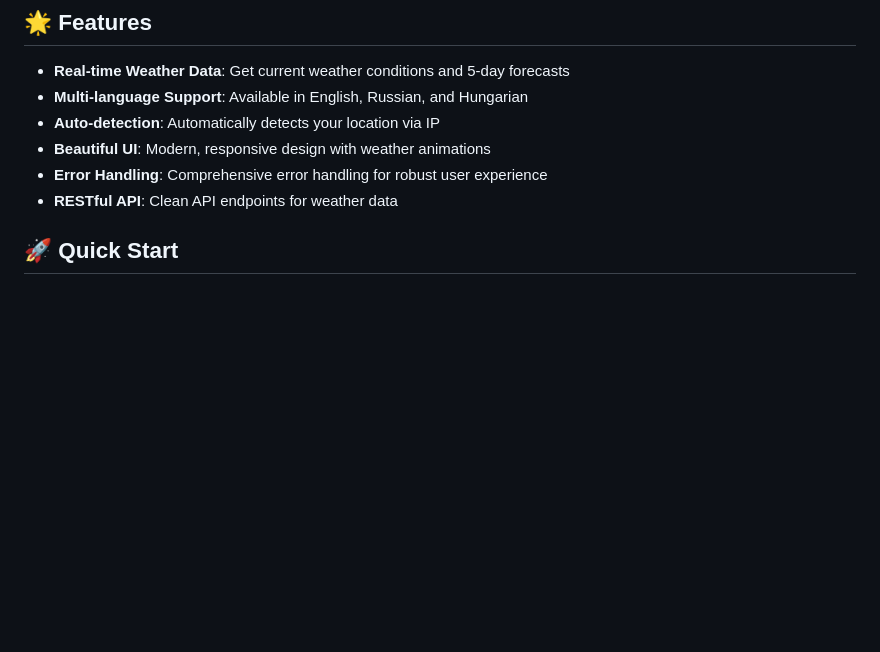
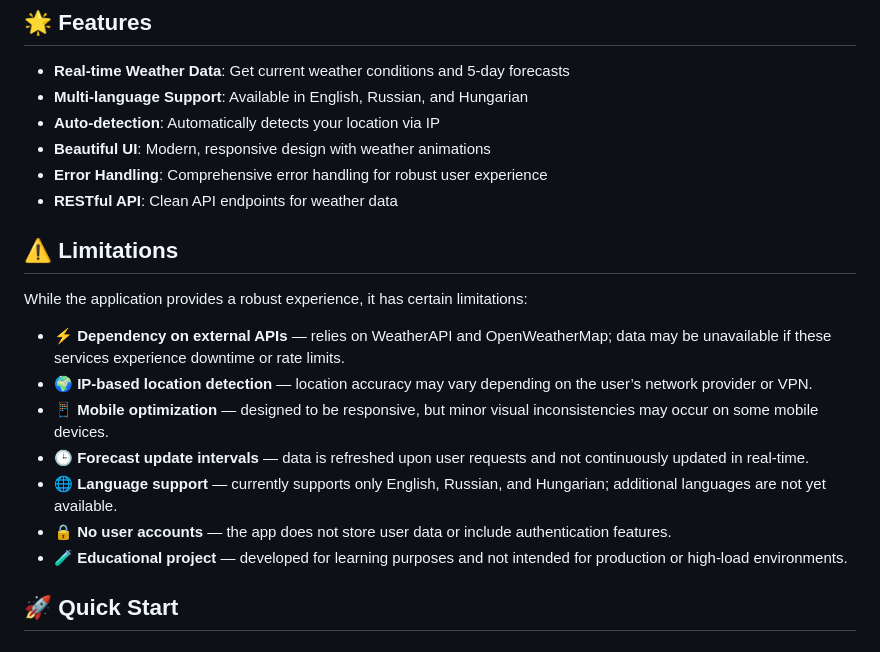
Before and after one commit to ringogallagher/API_Weather, a Markdown page: README.md, the part around the change. Rendered like a GitHub page; blank space fills up the shorter version.

Commit message:
Update README.md
Added limitations to README

```diff
--- a/README.md
+++ b/README.md
@@ -11,6 +11,18 @@ A modern weather forecast web application built with Flask, featuring multi-lang
 - **Beautiful UI**: Modern, responsive design with weather animations
 - **Error Handling**: Comprehensive error handling for robust user experience
 - **RESTful API**: Clean API endpoints for weather data
+
+## ⚠️ Limitations
+
+While the application provides a robust experience, it has certain limitations:
+
+- ⚡ **Dependency on external APIs** — relies on WeatherAPI and OpenWeatherMap; data may be unavailable if these services experience downtime or rate limits.
+- 🌍 **IP-based location detection** — location accuracy may vary depending on the user’s network provider or VPN.
+- 📱 **Mobile optimization** — designed to be responsive, but minor visual inconsistencies may occur on some mobile devices.
+- 🕒 **Forecast update intervals** — data is refreshed upon user requests and not continuously updated in real-time.
+- 🌐 **Language support** — currently supports only English, Russian, and Hungarian; additional languages are not yet available.
+- 🔒 **No user accounts** — the app does not store user data or include authentication features.
+- 🧪 **Educational project** — developed for learning purposes and not intended for production or high-load environments.
 
 ## 🚀 Quick Start
 
```
